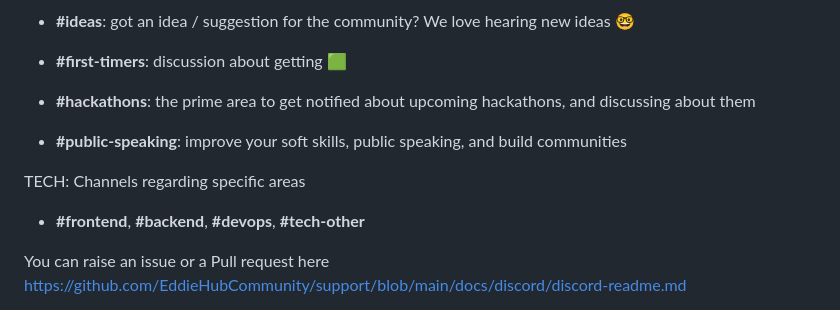
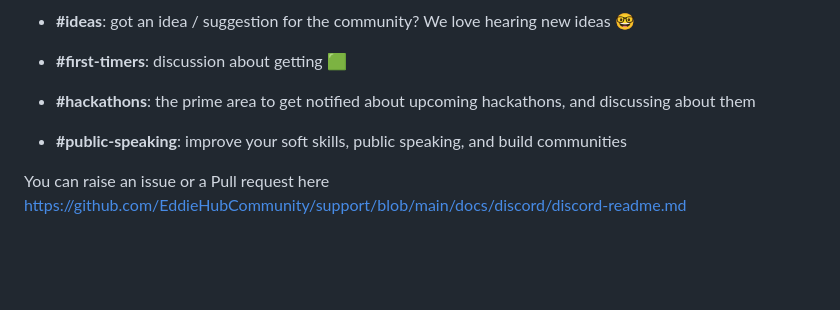
Before and after one commit to EddieHubCommunity/support, a Markdown page: docs/discord/discord-readme.md, the part around the change. Drawn GitHub-style; blank space fills up the shorter version.

Commit message:
fix: removed tech channels (#8669)

```diff
--- a/docs/discord/discord-readme.md
+++ b/docs/discord/discord-readme.md
@@ -64,10 +64,6 @@ TEXT CHANNELS: These consist of the server's main text channels, that are for di
 
 - **#public-speaking**: improve your soft skills, public speaking, and build communities
 
-TECH: Channels regarding specific areas
-
-- **#frontend**, **#backend**, **#devops**, **#tech-other**
-
 You can raise an issue or a Pull request here https://github.com/EddieHubCommunity/support/blob/main/docs/discord/discord-readme.md
 
 If you find any necessary changes to be made in the README, get started with open source and get your 🟩 right away!
```
